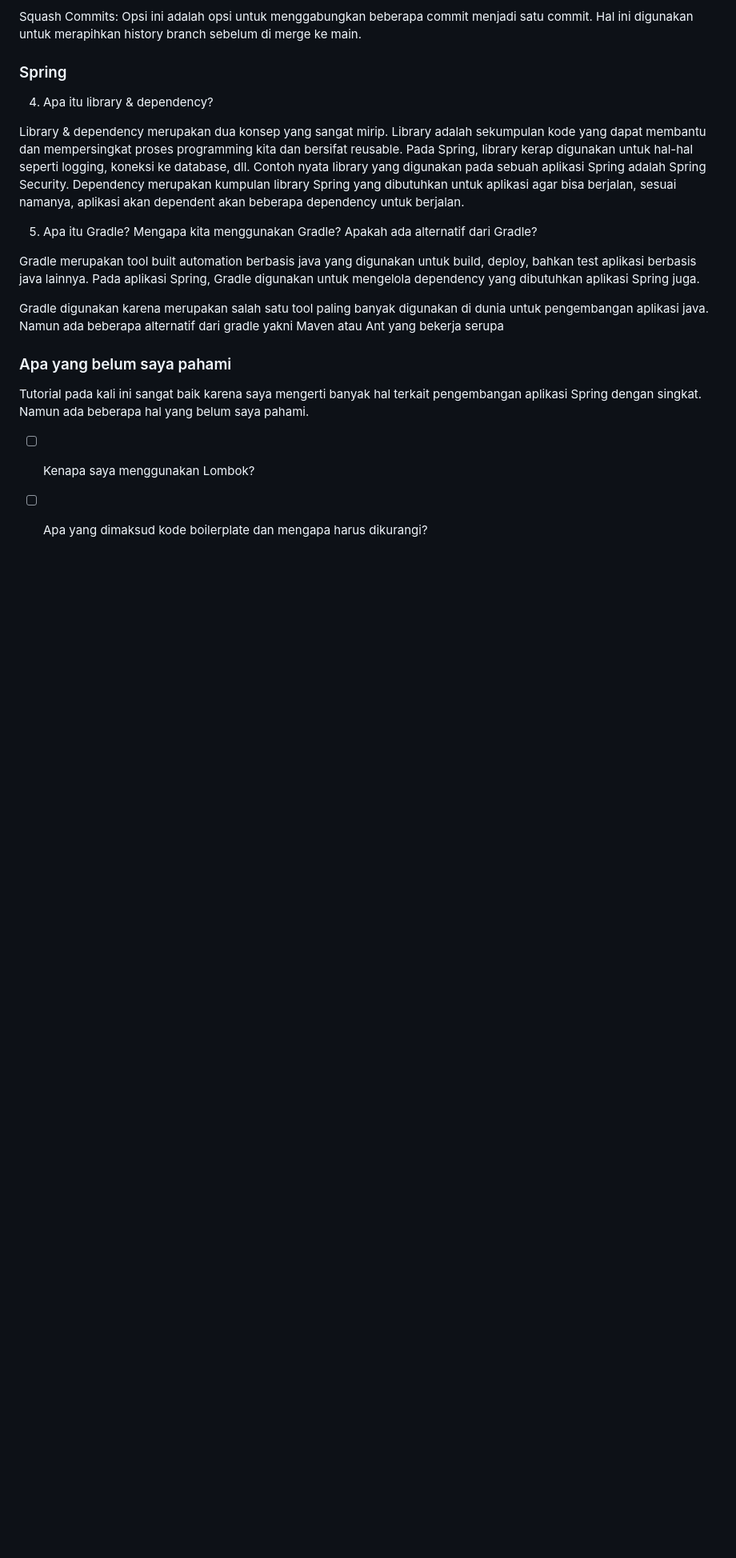
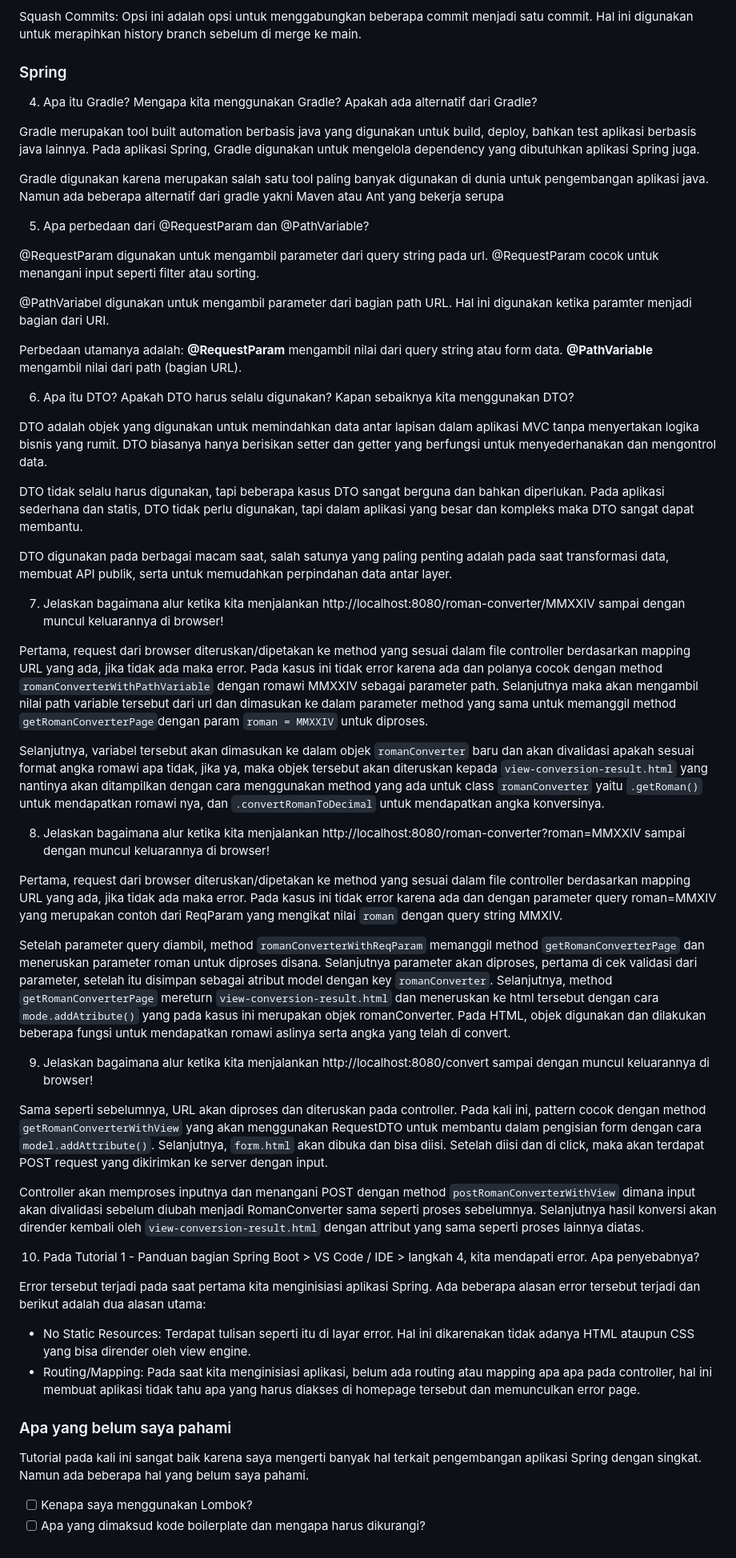
Before and after one commit to MikhailJBS/apap-tutorial, a Markdown page: README.md, the part around the change printed below. Shown: that part at 80% size. GitHub-like rendering; blank space fills up the shorter version.

Commit message:
readme selesai

```diff
--- a/README.md
+++ b/README.md
@@ -33,22 +31,56 @@ Squash Commits: Opsi ini adalah opsi untuk menggabungkan beberapa commit menjadi
 
 ###  Spring
 
-4. Apa itu library & dependency?
-
-Library & dependency merupakan dua konsep yang sangat mirip. Library adalah sekumpulan kode yang dapat membantu dan mempersingkat proses programming kita dan bersifat reusable. Pada Spring, library kerap digunakan untuk hal-hal seperti logging, koneksi ke database, dll. Contoh nyata library yang digunakan pada sebuah aplikasi Spring adalah Spring Security. Dependency merupakan kumpulan library Spring yang dibutuhkan untuk aplikasi agar bisa berjalan, sesuai namanya, aplikasi akan dependent akan beberapa dependency untuk berjalan.
-
-5. Apa itu Gradle? Mengapa kita menggunakan Gradle? Apakah ada alternatif dari Gradle?
+4. Apa itu Gradle? Mengapa kita menggunakan Gradle? Apakah ada alternatif dari Gradle?
 
 Gradle merupakan tool built automation berbasis java yang digunakan untuk build, deploy, bahkan test aplikasi berbasis java lainnya. Pada aplikasi Spring, Gradle digunakan untuk mengelola dependency yang dibutuhkan aplikasi Spring juga.
 
 Gradle digunakan karena merupakan salah satu tool paling banyak digunakan di dunia untuk pengembangan aplikasi java. Namun ada beberapa alternatif dari gradle yakni Maven atau Ant yang bekerja serupa
 
+5. Apa perbedaan dari @RequestParam dan @PathVariable?
 
+@RequestParam digunakan untuk mengambil parameter dari query string pada url. @RequestParam cocok untuk menangani input seperti filter atau sorting.
+
+@PathVariabel digunakan untuk mengambil parameter dari bagian path URL. Hal ini digunakan ketika paramter menjadi bagian dari URI.
+
+Perbedaan utamanya adalah:
+**@RequestParam** mengambil nilai dari query string atau form data.
+**@PathVariable** mengambil nilai dari path (bagian URL).
+
+6. Apa itu DTO? Apakah DTO harus selalu digunakan? Kapan sebaiknya kita menggunakan DTO?
+
+DTO adalah objek yang digunakan untuk memindahkan data antar lapisan dalam aplikasi MVC tanpa menyertakan logika bisnis yang rumit. DTO biasanya hanya berisikan setter dan getter yang berfungsi untuk menyederhanakan dan mengontrol data.
+
+DTO tidak selalu harus digunakan, tapi beberapa kasus DTO sangat berguna dan bahkan diperlukan. Pada aplikasi sederhana dan statis, DTO tidak perlu digunakan, tapi dalam aplikasi yang besar dan kompleks maka DTO sangat dapat membantu.
+
+DTO digunakan pada berbagai macam saat, salah satunya yang paling penting adalah pada saat transformasi data, membuat API publik, serta untuk memudahkan perpindahan data antar layer.
+
+7. Jelaskan bagaimana alur ketika kita menjalankan http://localhost:8080/roman-converter/MMXXIV sampai dengan muncul keluarannya di browser!
+
+Pertama, request dari browser diteruskan/dipetakan ke method yang sesuai dalam file controller berdasarkan mapping URL yang ada, jika tidak ada maka error. Pada kasus ini tidak error karena ada dan polanya cocok dengan method `romanConverterWithPathVariable` dengan romawi MMXXIV sebagai parameter path. Selanjutnya maka akan mengambil nilai path variable tersebut dari url dan dimasukan ke dalam parameter method yang sama untuk memanggil method `getRomanConverterPage`dengan param `roman = MMXXIV` untuk diproses.
+
+Selanjutnya, variabel tersebut akan dimasukan ke dalam objek `romanConverter` baru dan akan divalidasi apakah sesuai format angka romawi apa tidak, jika ya, maka objek tersebut akan diteruskan kepada `view-conversion-result.html` yang nantinya akan ditampilkan dengan cara menggunakan method yang ada untuk class `romanConverter` yaitu `.getRoman()` untuk mendapatkan romawi nya, dan `.convertRomanToDecimal` untuk mendapatkan angka konversinya.
+
+8. Jelaskan bagaimana alur ketika kita menjalankan http://localhost:8080/roman-converter?roman=MMXXIV sampai dengan muncul keluarannya di browser!
+
+Pertama, request dari browser diteruskan/dipetakan ke method yang sesuai dalam file controller berdasarkan mapping URL yang ada, jika tidak ada maka error. Pada kasus ini tidak error karena ada dan dengan parameter query roman=MMXIV yang merupakan contoh dari ReqParam yang mengikat nilai `roman` dengan query string MMXIV.
+
+Setelah parameter query diambil, method `romanConverterWithReqParam` memanggil method `getRomanConverterPage` dan meneruskan parameter roman untuk diproses disana. Selanjutnya parameter akan diproses, pertama di cek validasi dari parameter, setelah itu disimpan sebagai atribut model dengan key `romanConverter`. Selanjutnya, method `getRomanConverterPage` mereturn `view-conversion-result.html` dan meneruskan  ke html tersebut dengan cara `mode.addAtribute()` yang pada kasus ini merupakan objek romanConverter. Pada HTML, objek digunakan dan dilakukan beberapa fungsi untuk mendapatkan romawi aslinya serta angka yang telah di convert.
+
+9. Jelaskan bagaimana alur ketika kita menjalankan http://localhost:8080/convert sampai dengan muncul keluarannya di browser!
+
+Sama seperti sebelumnya, URL akan diproses dan diteruskan pada controller. Pada kali ini, pattern cocok dengan method `getRomanConverterWithView` yang akan menggunakan RequestDTO untuk membantu dalam pengisian form dengan cara `model.addAttribute()`. Selanjutnya, `form.html` akan dibuka dan bisa diisi. Setelah diisi dan di click, maka akan terdapat POST request yang dikirimkan ke server dengan input.
+
+Controller akan memproses inputnya dan menangani POST dengan method `postRomanConverterWithView` dimana input akan divalidasi sebelum diubah menjadi RomanConverter sama seperti proses sebelumnya. Selanjutnya hasil konversi akan dirender kembali oleh `view-conversion-result.html` dengan attribut yang sama seperti proses lainnya diatas.
+
+10. Pada Tutorial 1 - Panduan bagian Spring Boot > VS Code / IDE > langkah 4, kita mendapati error. Apa penyebabnya?
+
+Error tersebut terjadi pada saat pertama kita menginisiasi aplikasi Spring. Ada beberapa alasan error tersebut terjadi dan berikut adalah dua alasan utama:
+
+- No Static Resources: Terdapat tulisan seperti itu di layar error. Hal ini dikarenakan tidak adanya HTML ataupun CSS yang bisa dirender oleh view engine.
+- Routing/Mapping: Pada saat kita menginisiasi aplikasi, belum ada routing atau mapping apa apa pada controller, hal ini membuat aplikasi tidak tahu apa yang harus diakses di homepage tersebut dan memunculkan error page.
 
 ###  Apa yang belum saya pahami
-
 Tutorial pada kali ini sangat baik karena saya mengerti banyak hal terkait pengembangan aplikasi Spring dengan singkat. Namun ada beberapa hal yang belum saya pahami.
-
 -  [ ] Kenapa saya menggunakan Lombok?
-
 -  [ ] Apa yang dimaksud kode boilerplate dan mengapa harus dikurangi?
```
Also changed, not shown: other parts of README.md (+2 -4 lines).
